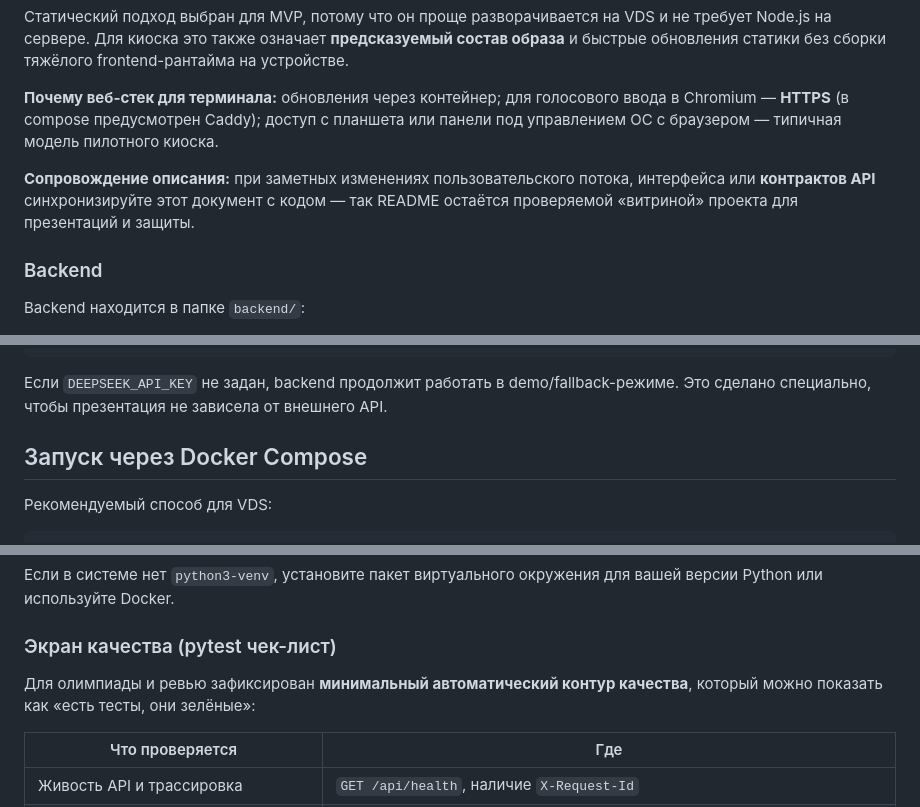
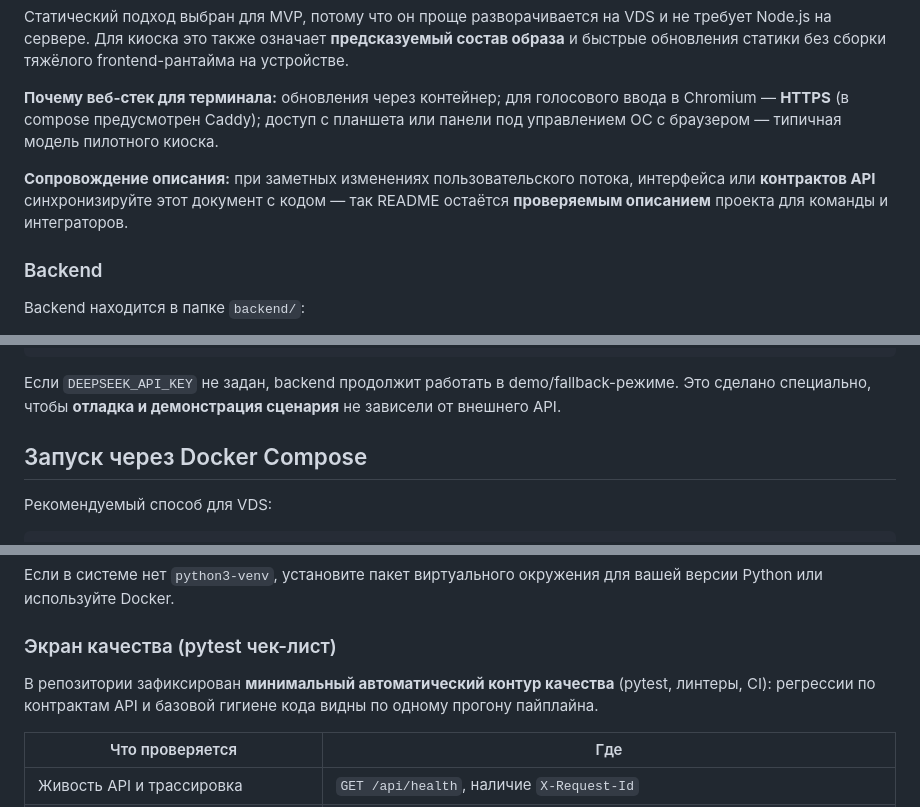
Before and after one commit to MrDragon13/RZHD_ticket, a Markdown page: README.md, 3 parts joined by grey strips. GitHub-like rendering.

````diff
--- a/README.md
+++ b/README.md
@@ -317,7 +317,7 @@ Frontend находится в папке `frontend/` и является ста
 
 **Почему веб-стек для терминала:** обновления через контейнер; для голосового ввода в Chromium — **HTTPS** (в compose предусмотрен Caddy); доступ с планшета или панели под управлением ОС с браузером — типичная модель пилотного киоска.
 
-**Сопровождение описания:** при заметных изменениях пользовательского потока, интерфейса или **контрактов API** синхронизируйте этот документ с кодом — так README остаётся проверяемой «витриной» проекта для презентаций и защиты.
+**Сопровождение описания:** при заметных изменениях пользовательского потока, интерфейса или **контрактов API** синхронизируйте этот документ с кодом — так README остаётся **проверяемым описанием** проекта для команды и интеграторов.
 
 ### Backend
 
@@ -376,7 +376,7 @@ DEEPSEEK_TIMEOUT_SECONDS=20
 # DEEPSEEK_COMPARE_TIMEOUT_SECONDS=45
 ```
 
-Если `DEEPSEEK_API_KEY` не задан, backend продолжит работать в demo/fallback-режиме. Это сделано специально, чтобы презентация не зависела от внешнего API.
+Если `DEEPSEEK_API_KEY` не задан, backend продолжит работать в demo/fallback-режиме. Это сделано специально, чтобы **отладка и демонстрация сценария** не зависели от внешнего API.
 
 ## Запуск через Docker Compose
 
@@ -409,7 +409,7 @@ uvicorn app.main:app --reload --host 0.0.0.0 --port 8000
 
 ### Экран качества (pytest чек-лист)
 
-Для олимпиады и ревью зафиксирован **минимальный автоматический контур качества**, который можно показать как «есть тесты, они зелёные»:
+В репозитории зафиксирован **минимальный автоматический контур качества** (pytest, линтеры, CI): регрессии по контрактам API и базовой гигиене кода видны по одному прогону пайплайна.
 
 | Что проверяется | Где |
 |-----------------|-----|
````
Also changed, not shown: other parts of README.md (+9 -9 lines).
